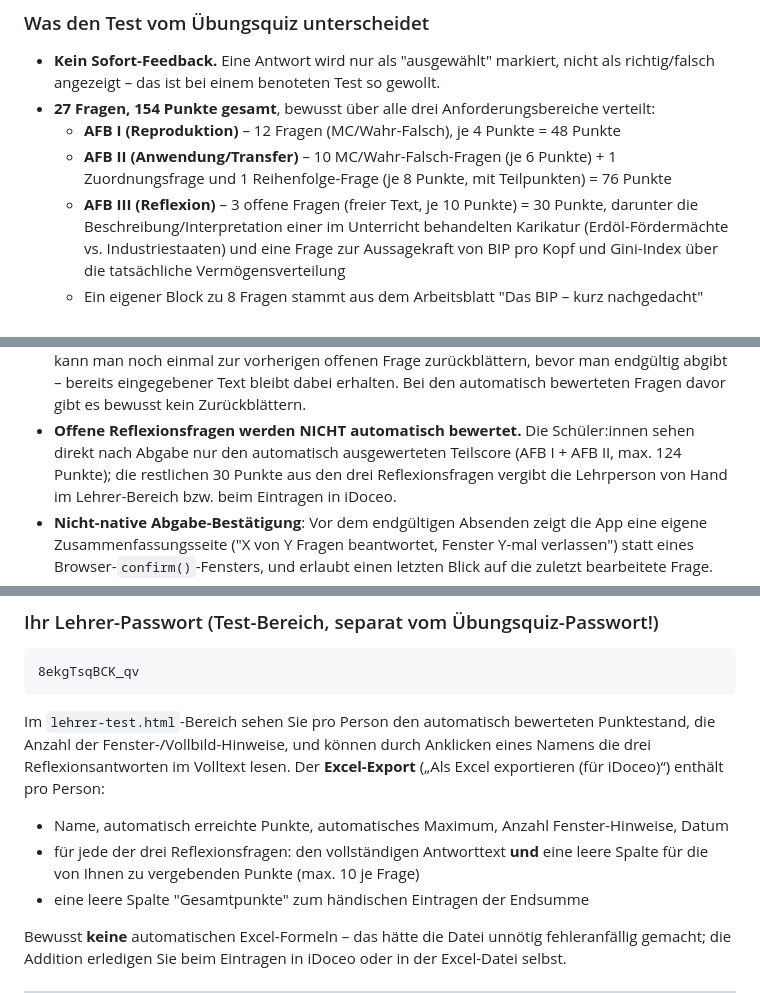
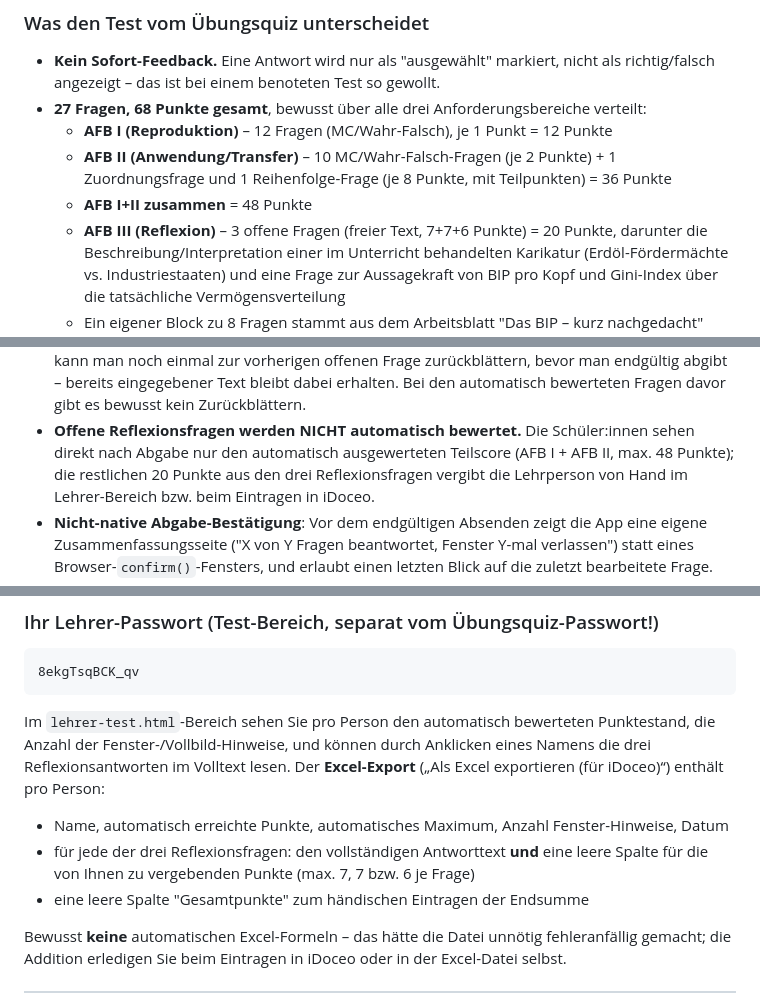
Before and after one commit to Prof-Seidl/GEO-Test-ZdW, a Markdown page: README.md, 3 parts joined by grey strips. GitHub-like rendering.

Commit message:
Update test scoring details in README

```diff
--- a/README.md
+++ b/README.md
@@ -69,11 +69,12 @@ Lösungsblatts "Zentren der Weltwirtschaft").
 
 - **Kein Sofort-Feedback.** Eine Antwort wird nur als "ausgewählt" markiert, nicht
   als richtig/falsch angezeigt – das ist bei einem benoteten Test so gewollt.
-- **27 Fragen, 154 Punkte gesamt**, bewusst über alle drei Anforderungsbereiche verteilt:
-  - **AFB I (Reproduktion)** – 12 Fragen (MC/Wahr-Falsch), je 4 Punkte = 48 Punkte
-  - **AFB II (Anwendung/Transfer)** – 10 MC/Wahr-Falsch-Fragen (je 6 Punkte) + 1
-    Zuordnungsfrage und 1 Reihenfolge-Frage (je 8 Punkte, mit Teilpunkten) = 76 Punkte
-  - **AFB III (Reflexion)** – 3 offene Fragen (freier Text, je 10 Punkte) = 30 Punkte,
+- **27 Fragen, 68 Punkte gesamt**, bewusst über alle drei Anforderungsbereiche verteilt:
+  - **AFB I (Reproduktion)** – 12 Fragen (MC/Wahr-Falsch), je 1 Punkt = 12 Punkte
+  - **AFB II (Anwendung/Transfer)** – 10 MC/Wahr-Falsch-Fragen (je 2 Punkte) + 1
+    Zuordnungsfrage und 1 Reihenfolge-Frage (je 8 Punkte, mit Teilpunkten) = 36 Punkte
+  - **AFB I+II zusammen** = 48 Punkte
+  - **AFB III (Reflexion)** – 3 offene Fragen (freier Text, 7+7+6 Punkte) = 20 Punkte,
     darunter die Beschreibung/Interpretation einer im Unterricht behandelten Karikatur
     (Erdöl-Fördermächte vs. Industriestaaten) und eine Frage zur Aussagekraft von BIP
     pro Kopf und Gini-Index über die tatsächliche Vermögensverteilung
@@ -91,7 +92,7 @@ Lösungsblatts "Zentren der Weltwirtschaft").
   den automatisch bewerteten Fragen davor gibt es bewusst kein Zurückblättern.
 - **Offene Reflexionsfragen werden NICHT automatisch bewertet.** Die Schüler:innen
   sehen direkt nach Abgabe nur den automatisch ausgewerteten Teilscore (AFB I + AFB
-  II, max. 124 Punkte); die restlichen 30 Punkte aus den drei Reflexionsfragen vergibt
+  II, max. 48 Punkte); die restlichen 20 Punkte aus den drei Reflexionsfragen vergibt
   die Lehrperson von Hand im Lehrer-Bereich bzw. beim Eintragen in iDoceo.
 - **Nicht-native Abgabe-Bestätigung**: Vor dem endgültigen Absenden zeigt die App eine
   eigene Zusammenfassungsseite ("X von Y Fragen beantwortet, Fenster Y-mal verlassen")
@@ -136,7 +137,7 @@ eines Namens die drei Reflexionsantworten im Volltext lesen. Der **Excel-Export*
 
 - Name, automatisch erreichte Punkte, automatisches Maximum, Anzahl Fenster-Hinweise, Datum
 - für jede der drei Reflexionsfragen: den vollständigen Antworttext **und** eine
-  leere Spalte für die von Ihnen zu vergebenden Punkte (max. 10 je Frage)
+  leere Spalte für die von Ihnen zu vergebenden Punkte (max. 7, 7 bzw. 6 je Frage)
 - eine leere Spalte "Gesamtpunkte" zum händischen Eintragen der Endsumme
 
 Bewusst **keine** automatischen Excel-Formeln – das hätte die Datei unnötig
```
